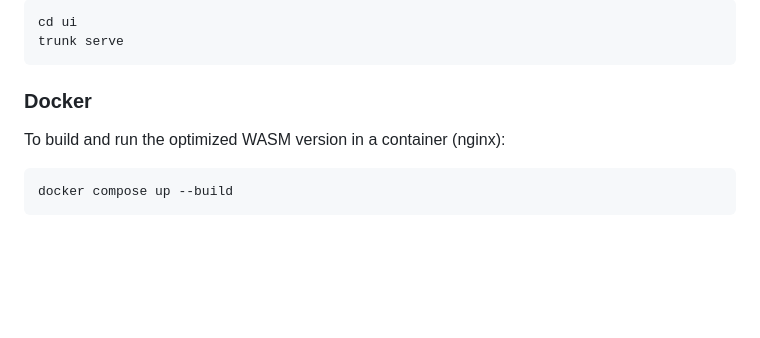
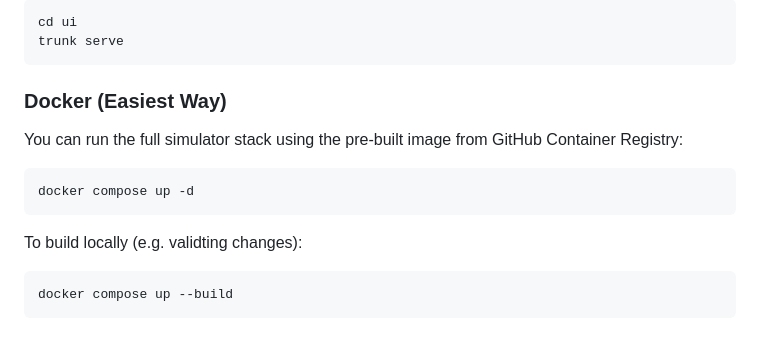
Before and after one commit to deniskutovskiy/slay, a Markdown page: CONTRIBUTING.md, the part around the change. GitHub-like rendering; blank space fills up the shorter version.

````diff
--- a/CONTRIBUTING.md
+++ b/CONTRIBUTING.md
@@ -104,9 +104,15 @@ cd ui
 trunk serve
 ```
 
-### Docker
+### Docker (Easiest Way)
 
-To build and run the optimized WASM version in a container (nginx):
+You can run the full simulator stack using the pre-built image from GitHub Container Registry:
+
+```bash
+docker compose up -d
+```
+
+To build locally (e.g. validting changes):
 ```bash
 docker compose up --build
 ```
````
Also changed, not shown: README.md (+10 -2 lines).
